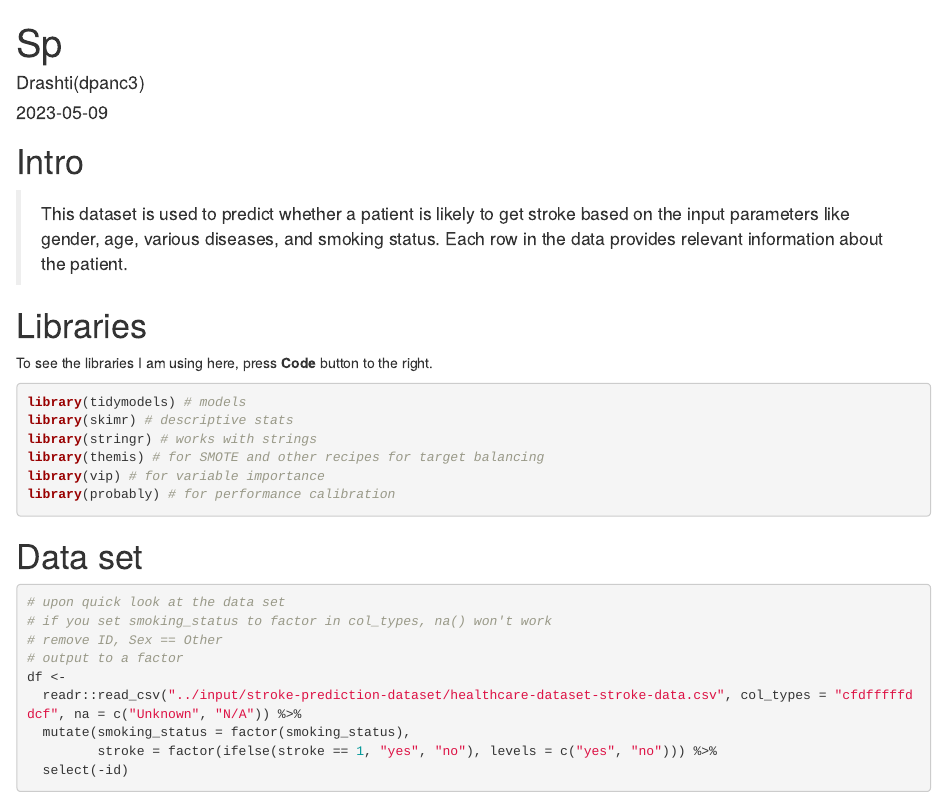
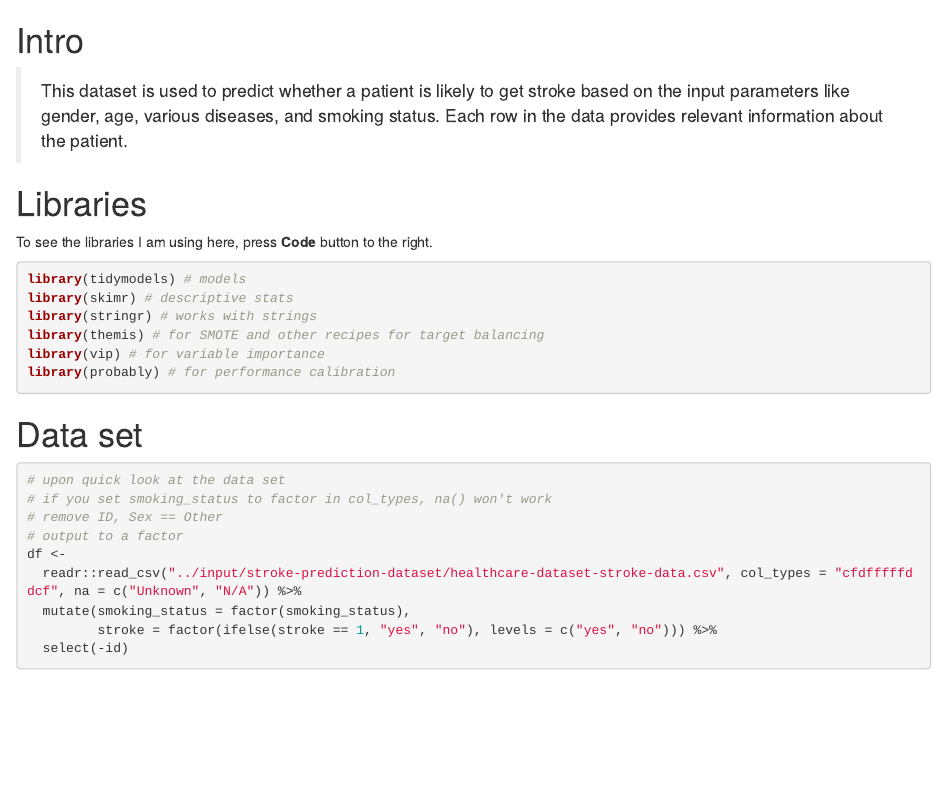
Before and after one commit to drashtip7/Stroke-Prediction, an R Markdown document (sp.Rmd): the page in a window 1100 px wide, from its top. Rendered offline with R 4.5, knitr and Pandoc, with nearby package versions; some code elsewhere in the file could not run offline; common packages that the code uses without loading them are loaded.

Commit message:
Update sp.Rmd

````diff
--- a/sp.Rmd
+++ b/sp.Rmd
@@ -1,9 +1,3 @@
----
-title: "Sp"
-author: "Drashti(dpanc3)"
-date: "2023-05-09"
-output: html_document
----
 
 ```{r setup, include=FALSE}
 knitr::opts_chunk$set(echo = TRUE)
````
